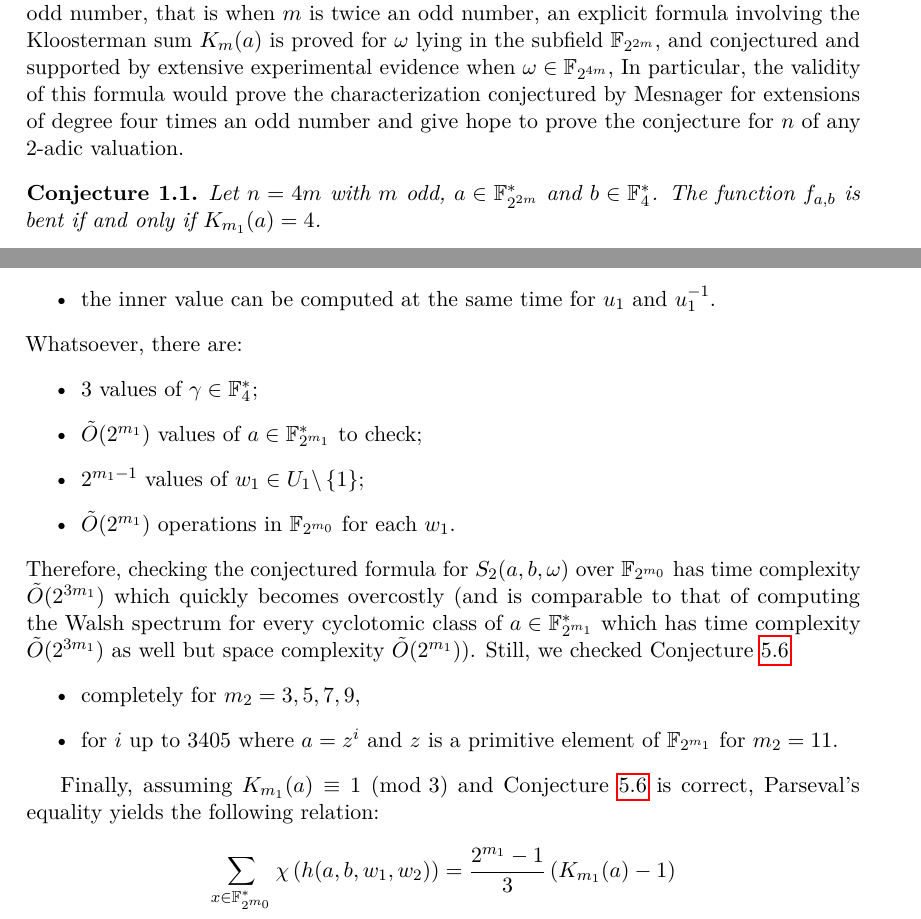
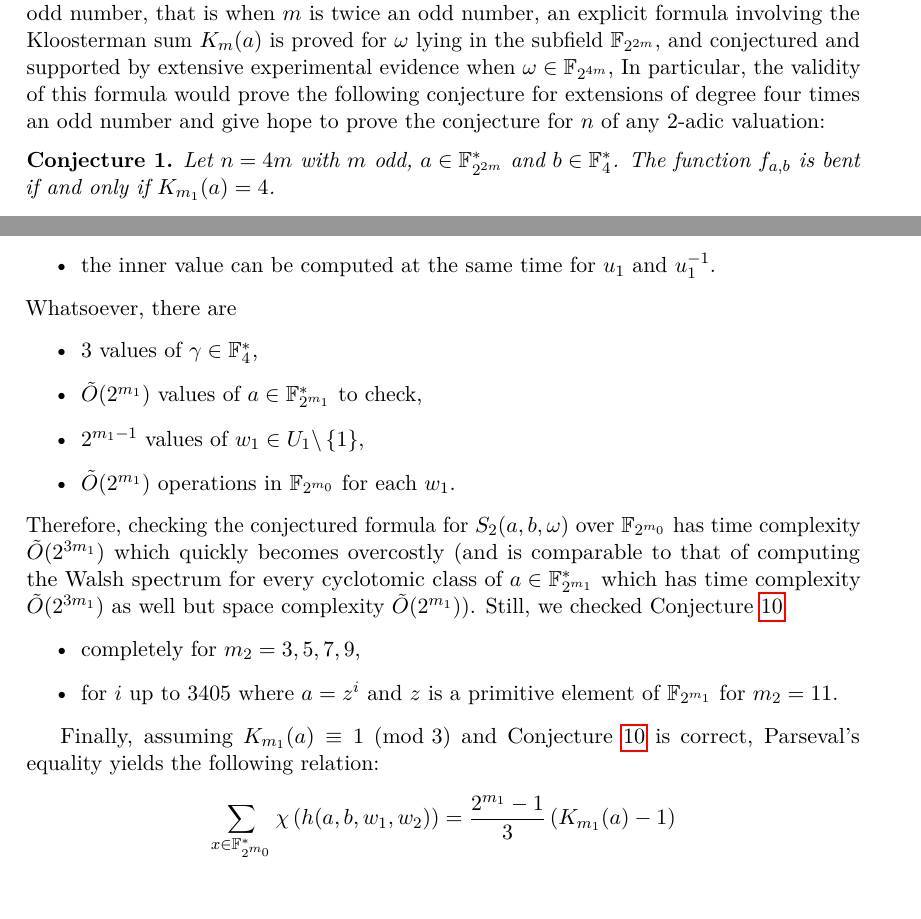
Before and after one commit to jpflori/expsums, a LaTeX paper (even.tex): two parts of pages 2 and 15 of 17 before the commit and two parts of pages 2 and 14 of 16 after it, joined at a grey line, cut so that both start at the same text. Compiled offline with pdfLaTeX.

Commit message:
Second complete read.

```diff
--- a/even.tex
+++ b/even.tex
@@ -25,7 +25,7 @@
 \newcommand{\etal}{et al.\@\xspace}
 
 \usepackage{amsthm}
-\newtheorem{theorem}{Theorem}[section]
+\newtheorem{theorem}{Theorem}%[section]
 \newtheorem{definition}[theorem]{Definition}
 \newtheorem{proposition}[theorem]{Proposition}
 \newtheorem{remark}[theorem]{Remark}
@@ -57,6 +57,8 @@
 \newcommand{\Wa}[1]{\widehat{\chi_{#1}}}
 \newcommand{\Snu}[1][\nu]{S_{#1}(a, b, \omega)}
 \newcommand{\mystery}{h(a, b, w_1, w_2)}
+
+\allowdisplaybreaks
 
 \hypersetup{pdftitle={A conjecture about Gauss sums and bentness of binomial Boolean functions},%
   pdfauthor={Jean-Pierre Flori},%
@@ -170,9 +172,9 @@ an explicit formula involving the Kloosterman sum $K_m(a)$ is proved
 for $\omega$ lying in the subfield $\GF{2m}$,
 and conjectured and supported by extensive experimental evidence
 when $\omega \in \GF{4m}$,
-In particular, the validity of this formula would prove the characterization
-conjectured by Mesnager for extensions of degree four times an odd number
-and give hope to prove the conjecture for $n$ of any $2$-adic valuation.
+In particular, the validity of this formula would prove the following
+conjecture for extensions of degree four times an odd number
+and give hope to prove the conjecture for $n$ of any $2$-adic valuation:
 \begin{conjecture}%[\cite{DBLP:journals/dcc/Mesnager11}]
 \label{cnj:kloofour}
 Let $n = 4m$ with $m$ odd, $a \in \GF{2m}^*$ and $b \in \GF[4]{}^*$.
@@ -836,19 +838,24 @@ The source code is available at
 using AVX extensions for the arithmetic of $\GF{m_0}^*$,
 PARI/GP~\cite{PARI2} to compute the Kloosterman sums $K_{m_1}(a)$,
 and OpenMP~\cite{openmp} for parallelization.
+
 The computational cost of verifying Conjecture~\ref{cnj:walshconj}
 can be somewhat leveraged using elementary properties of $\Snu[2]$:
 \begin{itemize}
 \item it only depends on the cyclotomic class of $a \in \GF{m_1}^*$,
-\item it is the same for $w_1$ and $w_1^-1$;
+\item it is the same for $w_1$ and $w_1^-1$,
 \item the inner value can be computed at the same time for $u_1$ and $u_1^{-1}$.
 \end{itemize}
-Whatsoever, there are:
+Whatsoever, there are
 \begin{itemize}
-\item $3$ values of $\gamma \in \GF[4]{}^*$;
-\item $\tilde{O}(2^{m_1})$ values of $a \in \GF{m_1}^*$ to check;
-\item $2^{m_1-1}$ values of $w_1 \in U_1 \backslash \set{1}$;
-\item $\tilde{O}(2^{m_1})$ operations in $\GF{m_0}$ for each $w_1$.
+\item
+$3$ values of $\gamma \in \GF[4]{}^*$,
+\item
+$\tilde{O}(2^{m_1})$ values of $a \in \GF{m_1}^*$ to check,
+\item
+$2^{m_1-1}$ values of $w_1 \in U_1 \backslash \set{1}$,
+\item
+$\tilde{O}(2^{m_1})$ operations in $\GF{m_0}$ for each $w_1$.
 \end{itemize}
 Therefore, checking the conjectured formula for $\Snu[2]$ over $\GF{m_0}$
 has time complexity $\tilde{O}(2^{3 m_1})$ which quickly becomes overcostly
```
Also changed, not shown: even.bib (+3 -3 lines), even.tex (26 more changed lines).
